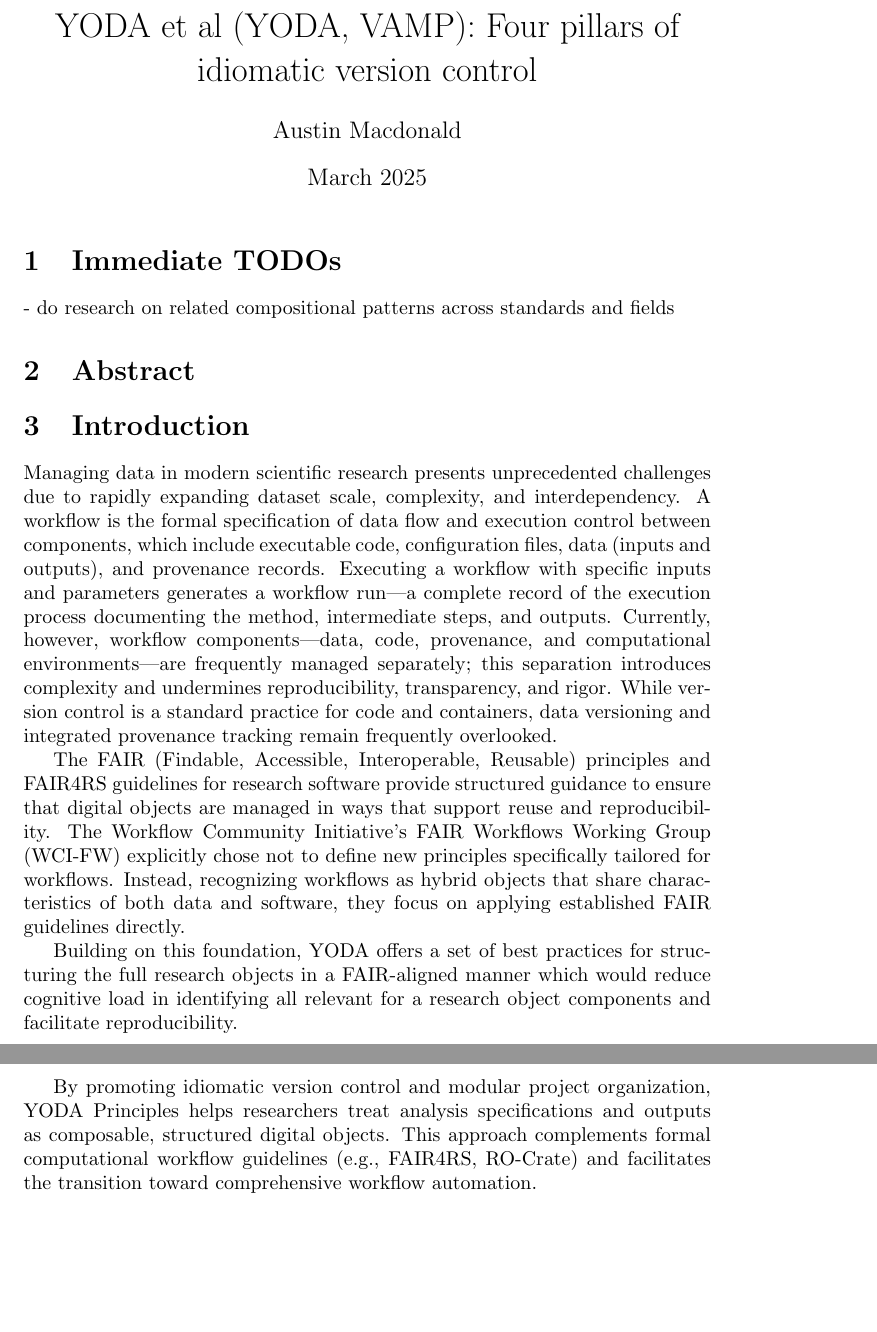
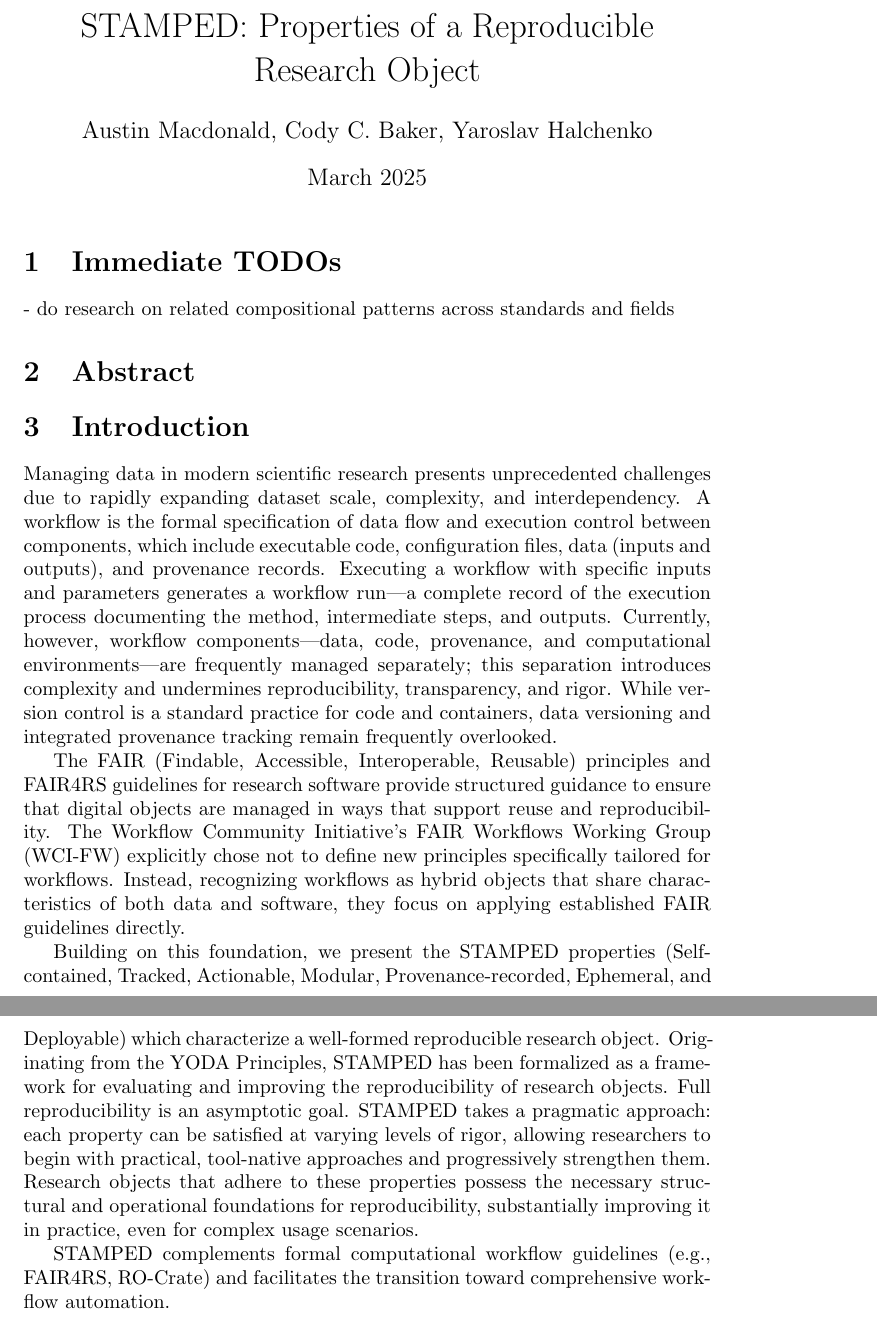
Before and after one commit to asmacdo/yoda, a LaTeX document (main.tex): two parts of pages 1 and 2 of 11 before the commit and two parts of pages 1 and 2 of 12 after it, joined at a grey line, cut at the place of the change, the shorter picture padded with empty space. Compiled offline with pdfLaTeX.

Commit message:
Title and Introduction STAMPED

```diff
--- a/main.tex
+++ b/main.tex
@@ -1,8 +1,8 @@
 \documentclass{article}
 \usepackage{graphicx} % Required for inserting images
 
-\title{YODA et al (YODA, VAMP): Four pillars of idiomatic version control}
-\author{Austin Macdonald}
+\title{STAMPED: Properties of a Reproducible Research Object}
+\author{Austin Macdonald, Cody C. Baker, Yaroslav Halchenko}
 \date{March 2025}
 
 \begin{document}
@@ -29,19 +29,14 @@ The FAIR (Findable, Accessible, Interoperable, Reusable) principles and FAIR4RS
 The Workflow Community Initiative’s FAIR Workflows Working Group (WCI-FW) explicitly chose not to define new principles specifically tailored for workflows.
 Instead, recognizing workflows as hybrid objects that share characteristics of both data and software, they focus on applying established FAIR guidelines directly.
 
-Building on this foundation, YODA offers a set of best practices for structuring the full research objects in a FAIR-aligned manner which would reduce cognitive load in identifying all relevant for a research object components and facilitate reproducibility.
+Building on this foundation, we present the STAMPED properties (Self-contained, Tracked, Actionable, Modular, Provenance-recorded, Ephemeral, and Deployable) which characterize a well-formed reproducible research object.
+Originating from the YODA Principles, STAMPED has been formalized as a framework for evaluating and improving the reproducibility of research objects.
+Full reproducibility is an asymptotic goal.
+STAMPED takes a pragmatic approach: each property can be satisfied at varying levels of rigor, allowing researchers to begin with practical, tool-native approaches and progressively strengthen them.
+Research objects that adhere to these properties possess the necessary structural and operational foundations for reproducibility, substantially improving it in practice, even for complex usage scenarios.
 
-% In this manuscript we will not aim to achieve the ultimate reproducibility of the results, **but** rather provide methodology following which reproducibility could be drastically improved or in many cases indeed lead to full reproducibility even on relatively complex usage scenarios.
+STAMPED complements formal computational workflow guidelines (e.g., FAIR4RS, RO-Crate) and facilitates the transition toward comprehensive workflow automation.
 
-By promoting idiomatic version control and modular project organization, YODA Principles helps researchers treat analysis specifications and outputs as composable, structured digital objects.
-This approach complements formal computational workflow guidelines (e.g., FAIR4RS, RO-Crate) and facilitates the transition toward comprehensive workflow automation.
-
-% Composition remains "an issue"
-% Often relates to "provenance"
-% **Introduce existing compositional patterns (references/urls), frictionless data, BIDS (bids uri, SourceDatasets, code/), other approaches to describe; Actionability: PROV **
-% Introduce YODA (and VAMP) as attempt to formalize principles on HOW components should be organized using version control system
-
-% Special accent should be pointed to "pragmatism" -- there could be "migrations" between pragmatic and "standardized" (e.g. DataLad run records -> PROV)
 
 \subsection{Related Work: Organizational Principles Across Domains}
 
```
Also changed, not shown: main.tex (6 more changed lines).
